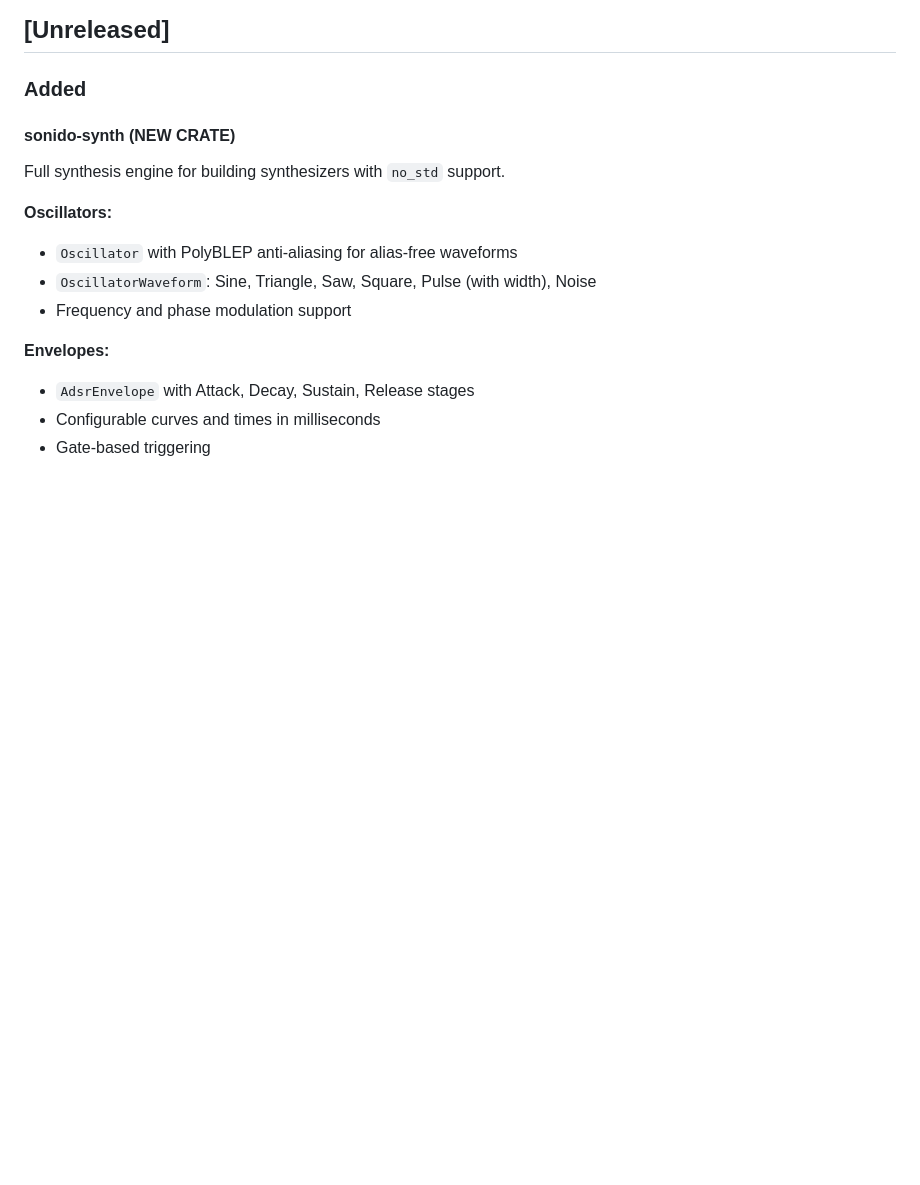
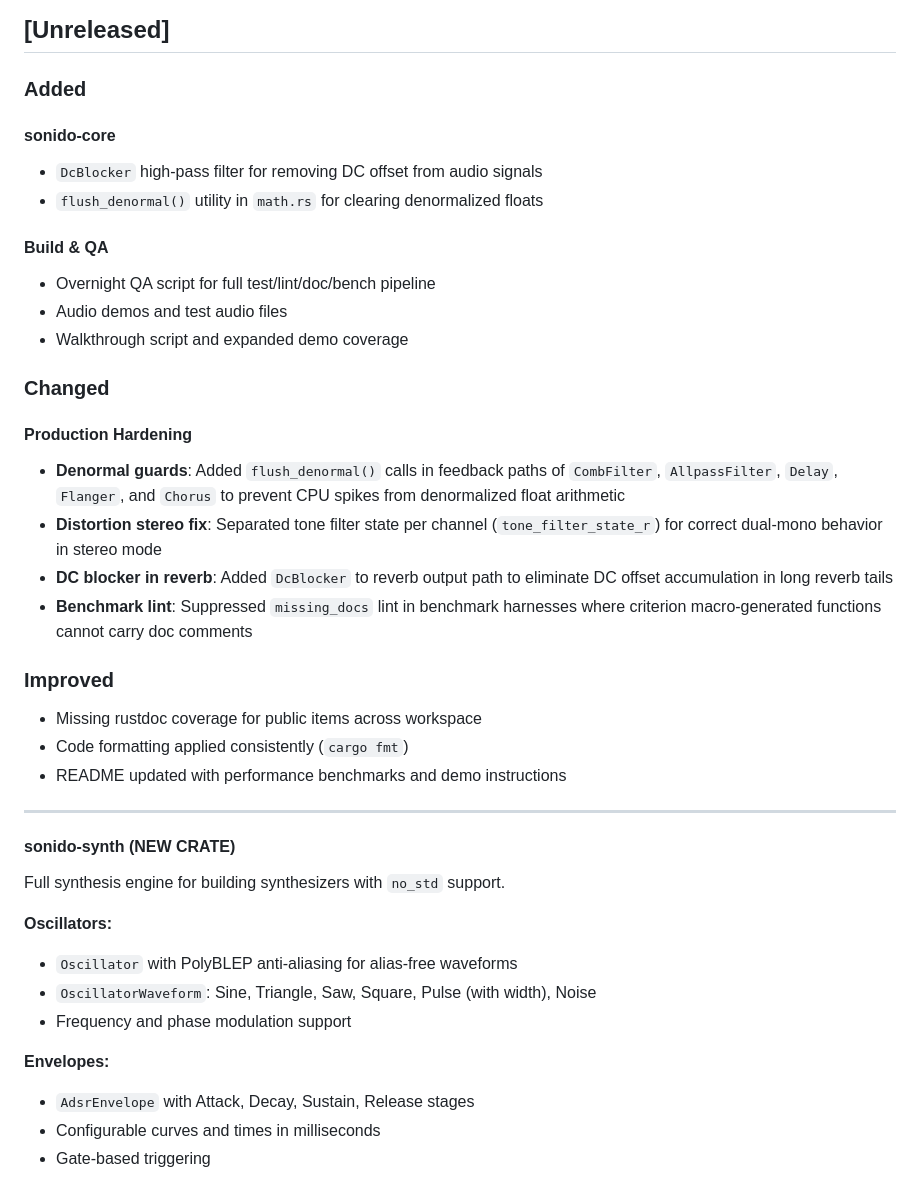
Before and after one commit to ampactor/sonido, a Markdown page: docs/CHANGELOG.md, the part around the change. Drawn GitHub-style; blank space fills up the shorter version.

```diff
--- a/docs/CHANGELOG.md
+++ b/docs/CHANGELOG.md
@@ -8,6 +8,31 @@ and this project adheres to [Semantic Versioning](https://semver.org/spec/v2.0.0
 ## [Unreleased]
 
 ### Added
+
+#### sonido-core
+- `DcBlocker` high-pass filter for removing DC offset from audio signals
+- `flush_denormal()` utility in `math.rs` for clearing denormalized floats
+
+#### Build & QA
+- Overnight QA script for full test/lint/doc/bench pipeline
+- Audio demos and test audio files
+- Walkthrough script and expanded demo coverage
+
+### Changed
+
+#### Production Hardening
+- **Denormal guards**: Added `flush_denormal()` calls in feedback paths of `CombFilter`, `AllpassFilter`, `Delay`, `Flanger`, and `Chorus` to prevent CPU spikes from denormalized float arithmetic
+- **Distortion stereo fix**: Separated tone filter state per channel (`tone_filter_state_r`) for correct dual-mono behavior in stereo mode
+- **DC blocker in reverb**: Added `DcBlocker` to reverb output path to eliminate DC offset accumulation in long reverb tails
+- **Benchmark lint**: Suppressed `missing_docs` lint in benchmark harnesses where criterion macro-generated functions cannot carry doc comments
+
+### Improved
+
+- Missing rustdoc coverage for public items across workspace
+- Code formatting applied consistently (`cargo fmt`)
+- README updated with performance benchmarks and demo instructions
+
+---
 
 #### sonido-synth (NEW CRATE)
 
```
Also changed, not shown: docs/EFFECTS_REFERENCE.md (+14 -14 lines).
